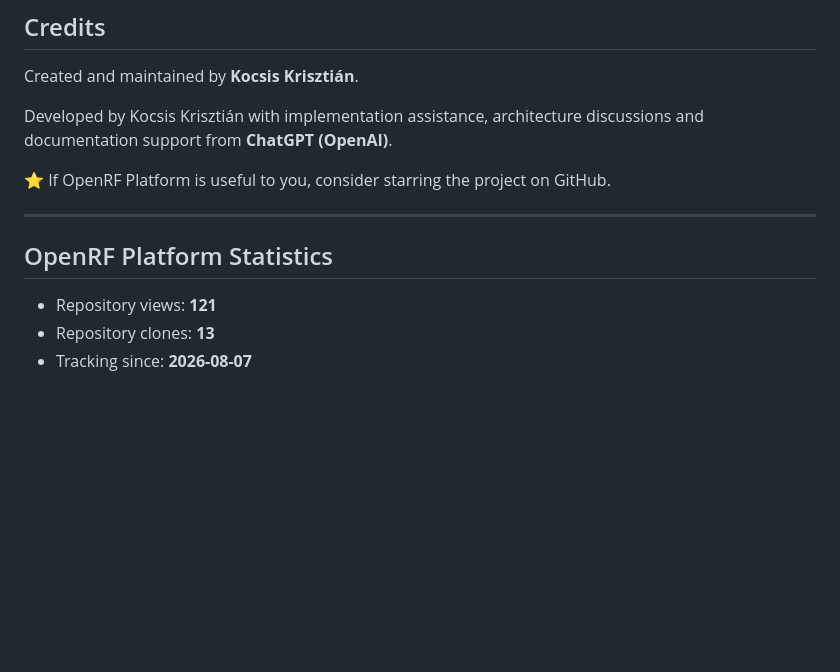
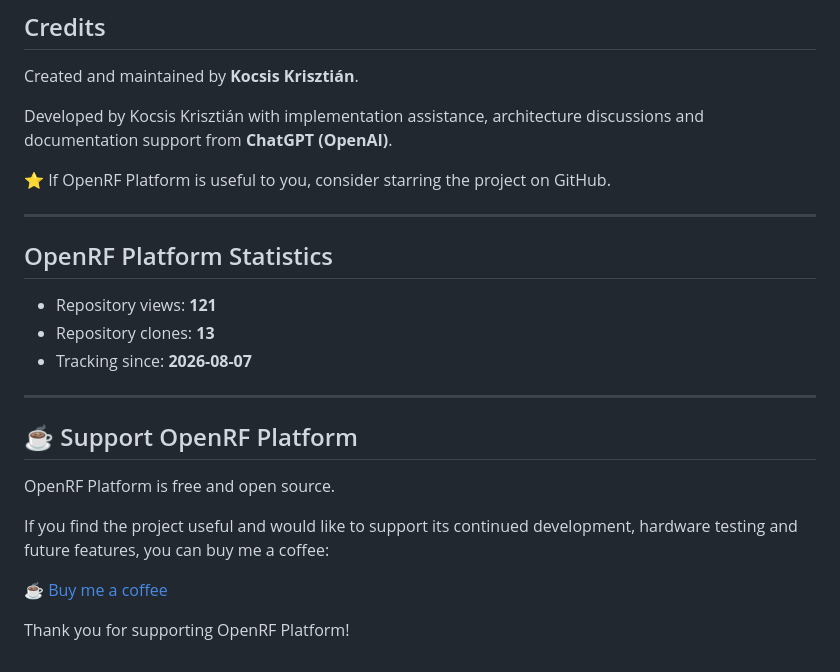
Before and after one commit to Krissz55555/OpenRF-Platform, a Markdown page: README.md, the part around the change. GitHub-like rendering; blank space fills up the shorter version.

Commit message:
Add OpenRF Platform support link

```diff
--- a/README.md
+++ b/README.md
@@ -444,7 +444,6 @@ Developed by Kocsis Krisztián with implementation assistance, architecture disc
 
 ⭐ If OpenRF Platform is useful to you, consider starring the project on GitHub.
 
-
 ---
 
 <!-- OPENRF_STATS_START -->
@@ -455,3 +454,15 @@ Developed by Kocsis Krisztián with implementation assistance, architecture disc
 - Tracking since: **2026-08-07**
 
 <!-- OPENRF_STATS_END -->
+
+---
+
+## ☕ Support OpenRF Platform
+
+OpenRF Platform is free and open source.
+
+If you find the project useful and would like to support its continued development, hardware testing and future features, you can buy me a coffee:
+
+[☕ Buy me a coffee](https://buymeacoffee.com/krissz55555)
+
+Thank you for supporting OpenRF Platform!
```
